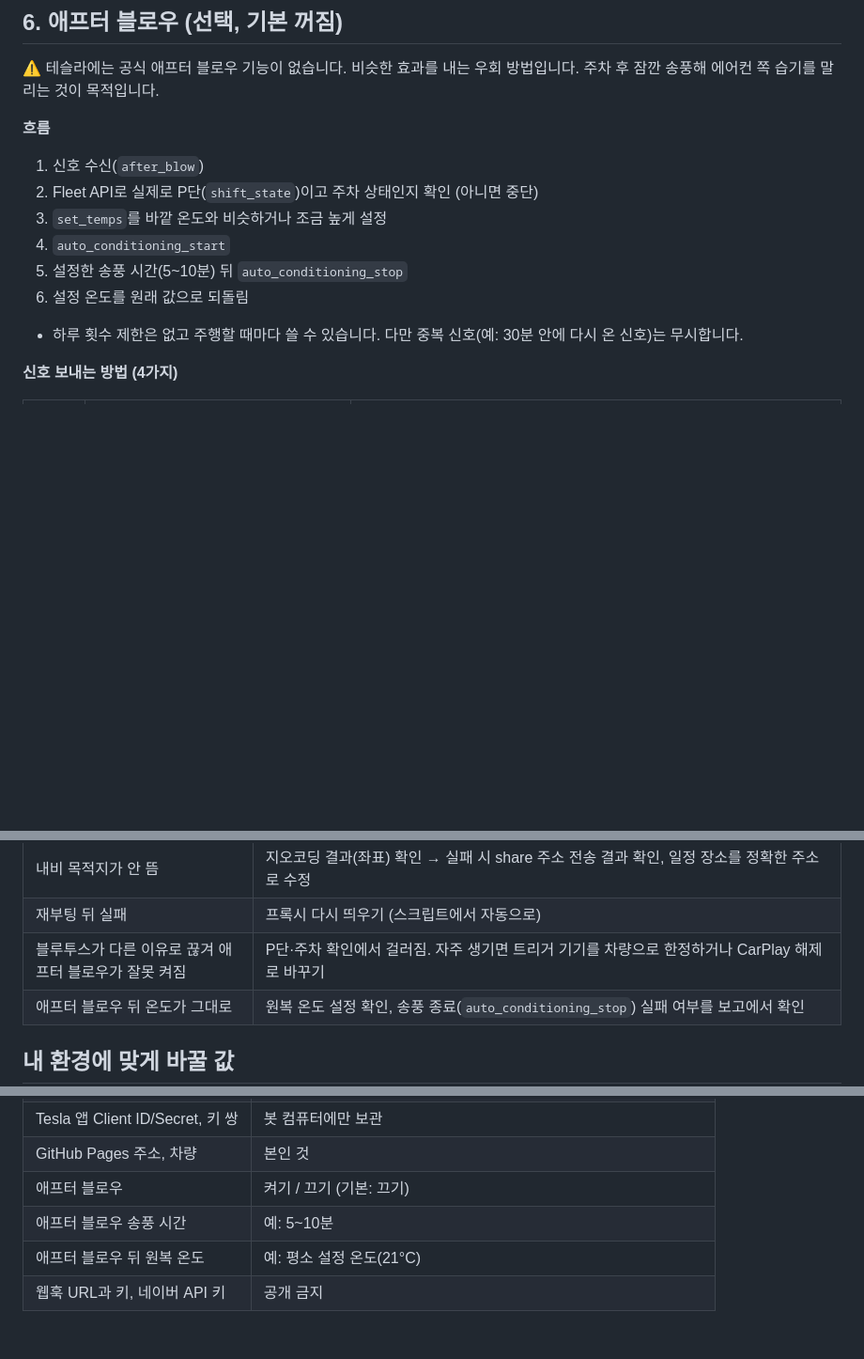
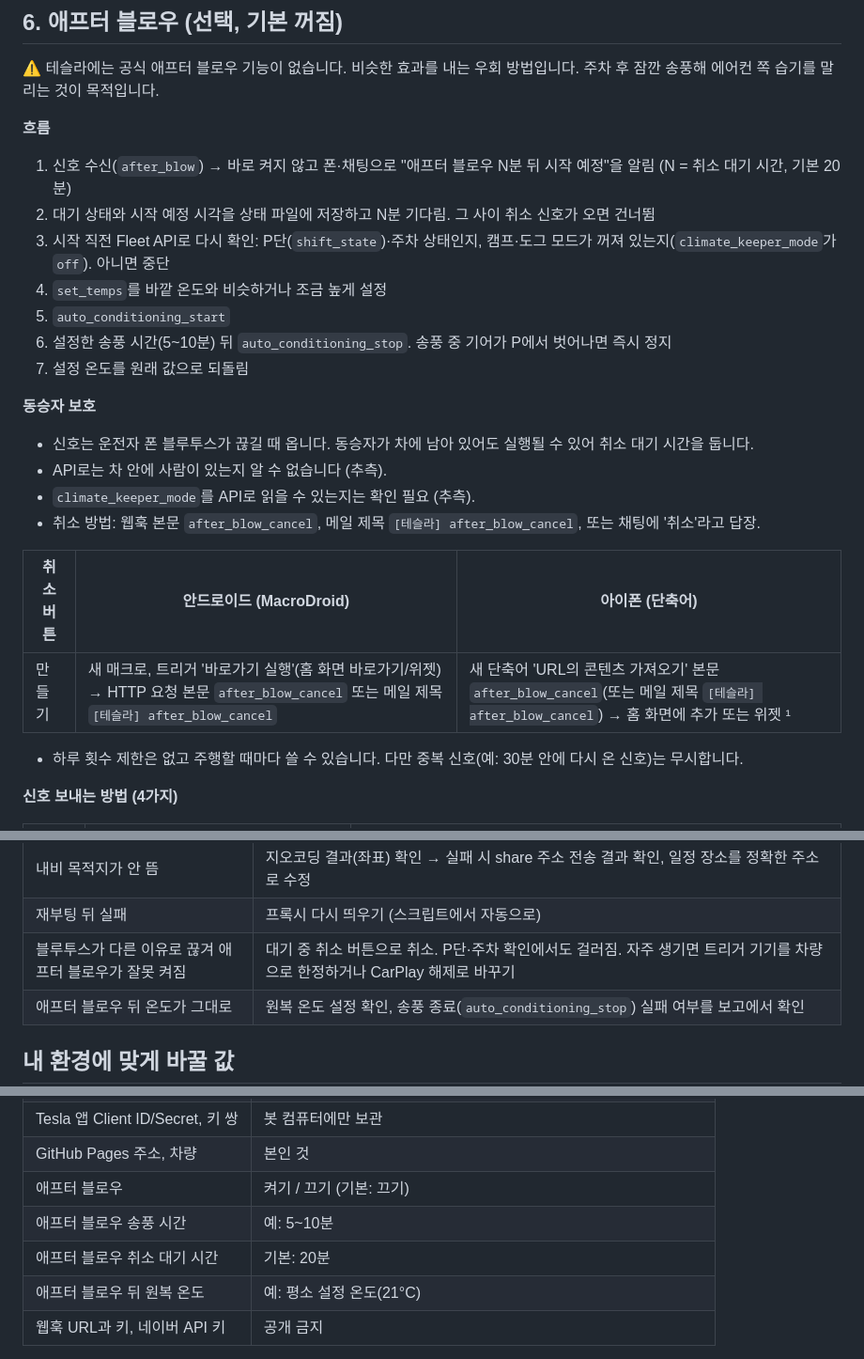
Before and after one commit to Fnel-second/Fnel-second.github.io, a Markdown page: tesla-ready-korea/README.md, 3 parts joined by grey strips. Shown at 94% size. GitHub-like rendering; blank space fills up the shorter version.

Commit message:
tesla-ready-korea: 애프터 블로우 동승자 보호(취소 대기·캠프/도그 모드·P 이탈 정지)

```diff
--- a/tesla-ready-korea/README.md
+++ b/tesla-ready-korea/README.md
@@ -186,12 +186,23 @@ Grok Bot에 Google Calendar 등 캘린더 플러그인을 연결해 두면, 봇
 ⚠️ 테슬라에는 공식 애프터 블로우 기능이 없습니다. 비슷한 효과를 내는 우회 방법입니다. 주차 후 잠깐 송풍해 에어컨 쪽 습기를 말리는 것이 목적입니다.
 
 **흐름**
-1. 신호 수신(`after_blow`)
-2. Fleet API로 실제로 P단(`shift_state`)이고 주차 상태인지 확인 (아니면 중단)
-3. `set_temps`를 바깥 온도와 비슷하거나 조금 높게 설정
-4. `auto_conditioning_start`
-5. 설정한 송풍 시간(5~10분) 뒤 `auto_conditioning_stop`
-6. 설정 온도를 원래 값으로 되돌림
+1. 신호 수신(`after_blow`) → 바로 켜지 않고 폰·채팅으로 "애프터 블로우 N분 뒤 시작 예정"을 알림 (N = 취소 대기 시간, 기본 20분)
+2. 대기 상태와 시작 예정 시각을 상태 파일에 저장하고 N분 기다림. 그 사이 취소 신호가 오면 건너뜀
+3. 시작 직전 Fleet API로 다시 확인: P단(`shift_state`)·주차 상태인지, 캠프·도그 모드가 꺼져 있는지(`climate_keeper_mode`가 `off`). 아니면 중단
+4. `set_temps`를 바깥 온도와 비슷하거나 조금 높게 설정
+5. `auto_conditioning_start`
+6. 설정한 송풍 시간(5~10분) 뒤 `auto_conditioning_stop`. 송풍 중 기어가 P에서 벗어나면 즉시 정지
+7. 설정 온도를 원래 값으로 되돌림
+
+**동승자 보호**
+- 신호는 운전자 폰 블루투스가 끊길 때 옵니다. 동승자가 차에 남아 있어도 실행될 수 있어 취소 대기 시간을 둡니다.
+- API로는 차 안에 사람이 있는지 알 수 없습니다 (추측).
+- `climate_keeper_mode`를 API로 읽을 수 있는지는 확인 필요 (추측).
+- 취소 방법: 웹훅 본문 `after_blow_cancel`, 메일 제목 `[테슬라] after_blow_cancel`, 또는 채팅에 '취소'라고 답장.
+
+| 취소 버튼 | 안드로이드 (MacroDroid) | 아이폰 (단축어) |
+|---|---|---|
+| 만들기 | 새 매크로, 트리거 '바로가기 실행'(홈 화면 바로가기/위젯) → HTTP 요청 본문 `after_blow_cancel` 또는 메일 제목 `[테슬라] after_blow_cancel` | 새 단축어 'URL의 콘텐츠 가져오기' 본문 `after_blow_cancel`(또는 메일 제목 `[테슬라] after_blow_cancel`) → 홈 화면에 추가 또는 위젯 ¹ |
 
 - 하루 횟수 제한은 없고 주행할 때마다 쓸 수 있습니다. 다만 중복 신호(예: 30분 안에 다시 온 신호)는 무시합니다.
 
@@ -233,7 +244,7 @@ Grok Bot에 Google Calendar 등 캘린더 플러그인을 연결해 두면, 봇
 | 다른 주차장이 골라짐 | 이름에 목적지명이 든 주차장만 후보라, 일정 장소에 정확한 장소/건물 이름을 적기. 그래도 틀리면 채택 거리를 줄이거나 주차장 우선 목적지 끄기 |
 | 내비 목적지가 안 뜸 | 지오코딩 결과(좌표) 확인 → 실패 시 share 주소 전송 결과 확인, 일정 장소를 정확한 주소로 수정 |
 | 재부팅 뒤 실패 | 프록시 다시 띄우기 (스크립트에서 자동으로) |
-| 블루투스가 다른 이유로 끊겨 애프터 블로우가 잘못 켜짐 | P단·주차 확인에서 걸러짐. 자주 생기면 트리거 기기를 차량으로 한정하거나 CarPlay 해제로 바꾸기 |
+| 블루투스가 다른 이유로 끊겨 애프터 블로우가 잘못 켜짐 | 대기 중 취소 버튼으로 취소. P단·주차 확인에서도 걸러짐. 자주 생기면 트리거 기기를 차량으로 한정하거나 CarPlay 해제로 바꾸기 |
 | 애프터 블로우 뒤 온도가 그대로 | 원복 온도 설정 확인, 송풍 종료(`auto_conditioning_stop`) 실패 여부를 보고에서 확인 |
 
 ## 내 환경에 맞게 바꿀 값
@@ -252,6 +263,7 @@ Grok Bot에 Google Calendar 등 캘린더 플러그인을 연결해 두면, 봇
 | GitHub Pages 주소, 차량 | 본인 것 |
 | 애프터 블로우 | 켜기 / 끄기 (기본: 끄기) |
 | 애프터 블로우 송풍 시간 | 예: 5~10분 |
+| 애프터 블로우 취소 대기 시간 | 기본: 20분 |
 | 애프터 블로우 뒤 원복 온도 | 예: 평소 설정 온도(21°C) |
 | 웹훅 URL과 키, 네이버 API 키 | 공개 금지 |
 
```
Also changed, not shown: tesla-ready-korea/update.md (+5 -3 lines).
